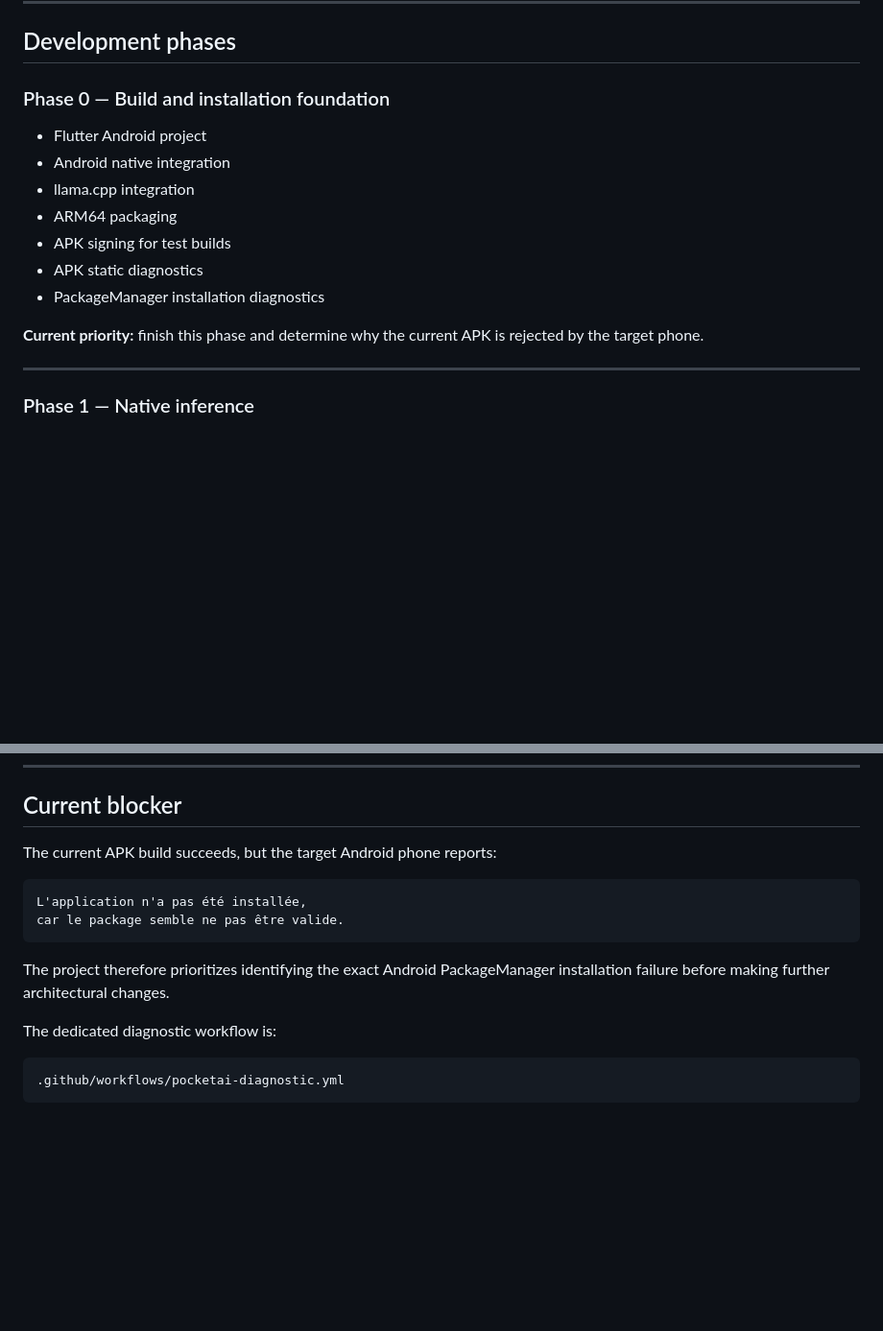
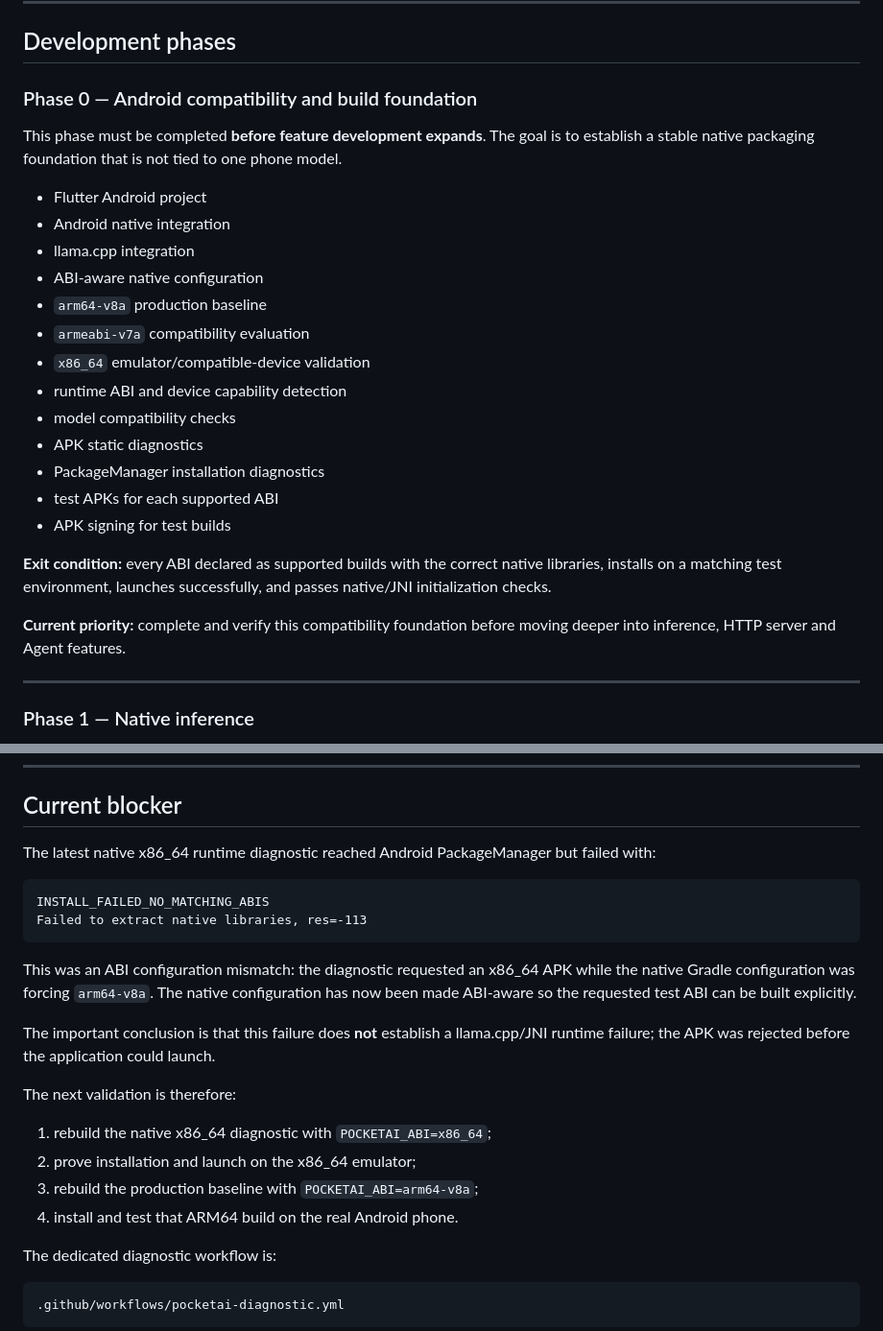
Before and after one commit to bdssmdkacem-dot/PocketAI-Server-, a Markdown page: README.md, 2 parts joined by grey strips. Shown at 96% size. GitHub-like rendering; blank space fills up the shorter version.

````diff
--- a/README.md
+++ b/README.md
@@ -411,17 +444,27 @@ https://docs.github.com/en/actions/reference/workflows-and-actions/events-that-t
 
 ## Development phases
 
-### Phase 0 — Build and installation foundation
+### Phase 0 — Android compatibility and build foundation
+
+This phase must be completed **before feature development expands**. The goal is to establish a stable native packaging foundation that is not tied to one phone model.
 
 - Flutter Android project
 - Android native integration
 - llama.cpp integration
-- ARM64 packaging
-- APK signing for test builds
+- ABI-aware native configuration
+- `arm64-v8a` production baseline
+- `armeabi-v7a` compatibility evaluation
+- `x86_64` emulator/compatible-device validation
+- runtime ABI and device capability detection
+- model compatibility checks
 - APK static diagnostics
 - PackageManager installation diagnostics
+- test APKs for each supported ABI
+- APK signing for test builds
 
-**Current priority:** finish this phase and determine why the current APK is rejected by the target phone.
+**Exit condition:** every ABI declared as supported builds with the correct native libraries, installs on a matching test environment, launches successfully, and passes native/JNI initialization checks.
+
+**Current priority:** complete and verify this compatibility foundation before moving deeper into inference, HTTP server and Agent features.
 
 ---
 
@@ -760,14 +803,23 @@ PocketAI Server will be considered ready for production only when all of the fol
 
 ## Current blocker
 
-The current APK build succeeds, but the target Android phone reports:
+The latest native x86_64 runtime diagnostic reached Android PackageManager but failed with:
 
 ```text
-L'application n'a pas été installée,
-car le package semble ne pas être valide.
+INSTALL_FAILED_NO_MATCHING_ABIS
+Failed to extract native libraries, res=-113
 ```
 
-The project therefore prioritizes identifying the exact Android PackageManager installation failure before making further architectural changes.
+This was an ABI configuration mismatch: the diagnostic requested an x86_64 APK while the native Gradle configuration was forcing `arm64-v8a`. The native configuration has now been made ABI-aware so the requested test ABI can be built explicitly.
+
+The important conclusion is that this failure does **not** establish a llama.cpp/JNI runtime failure; the APK was rejected before the application could launch.
+
+The next validation is therefore:
+
+1. rebuild the native x86_64 diagnostic with `POCKETAI_ABI=x86_64`;
+2. prove installation and launch on the x86_64 emulator;
+3. rebuild the production baseline with `POCKETAI_ABI=arm64-v8a`;
+4. install and test that ARM64 build on the real Android phone.
 
 The dedicated diagnostic workflow is:
 
````
Also changed, not shown: other parts of README.md (+37 -4 lines).
